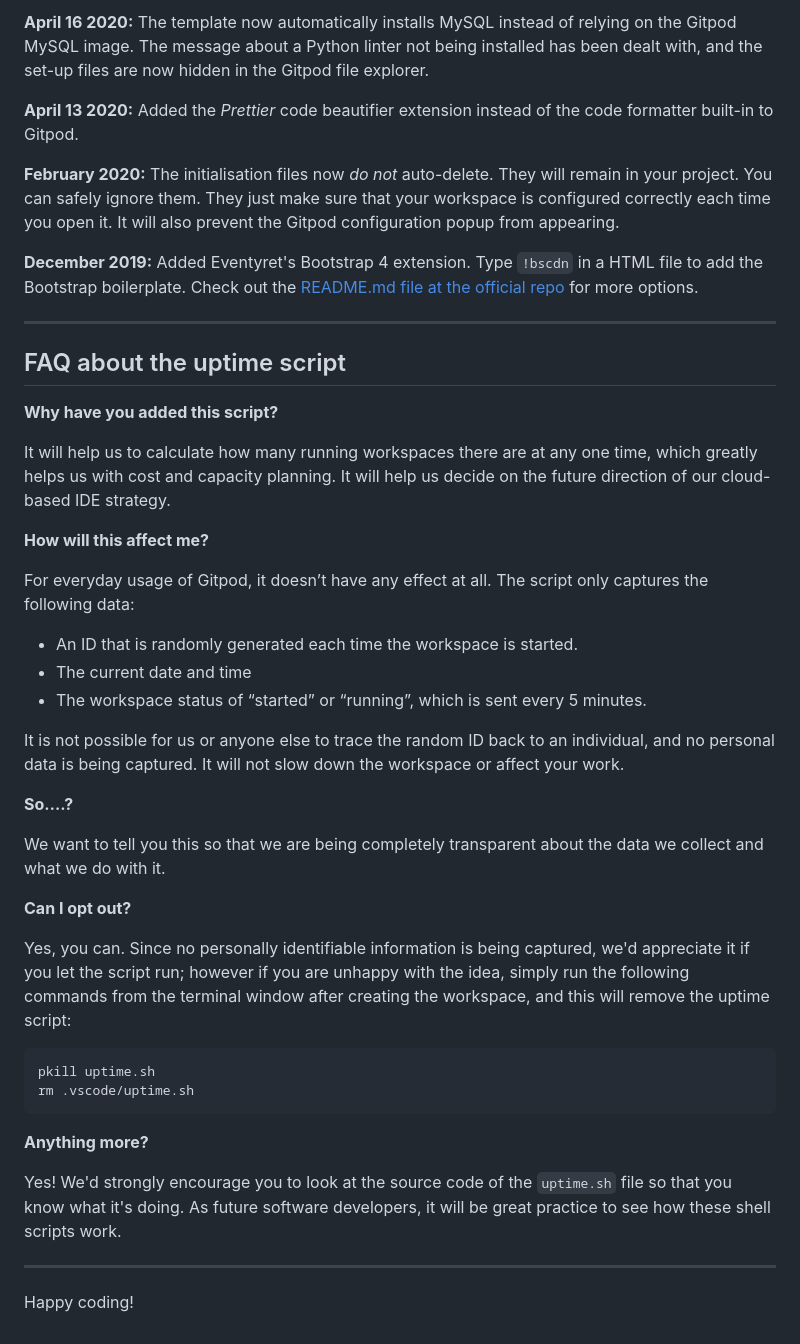
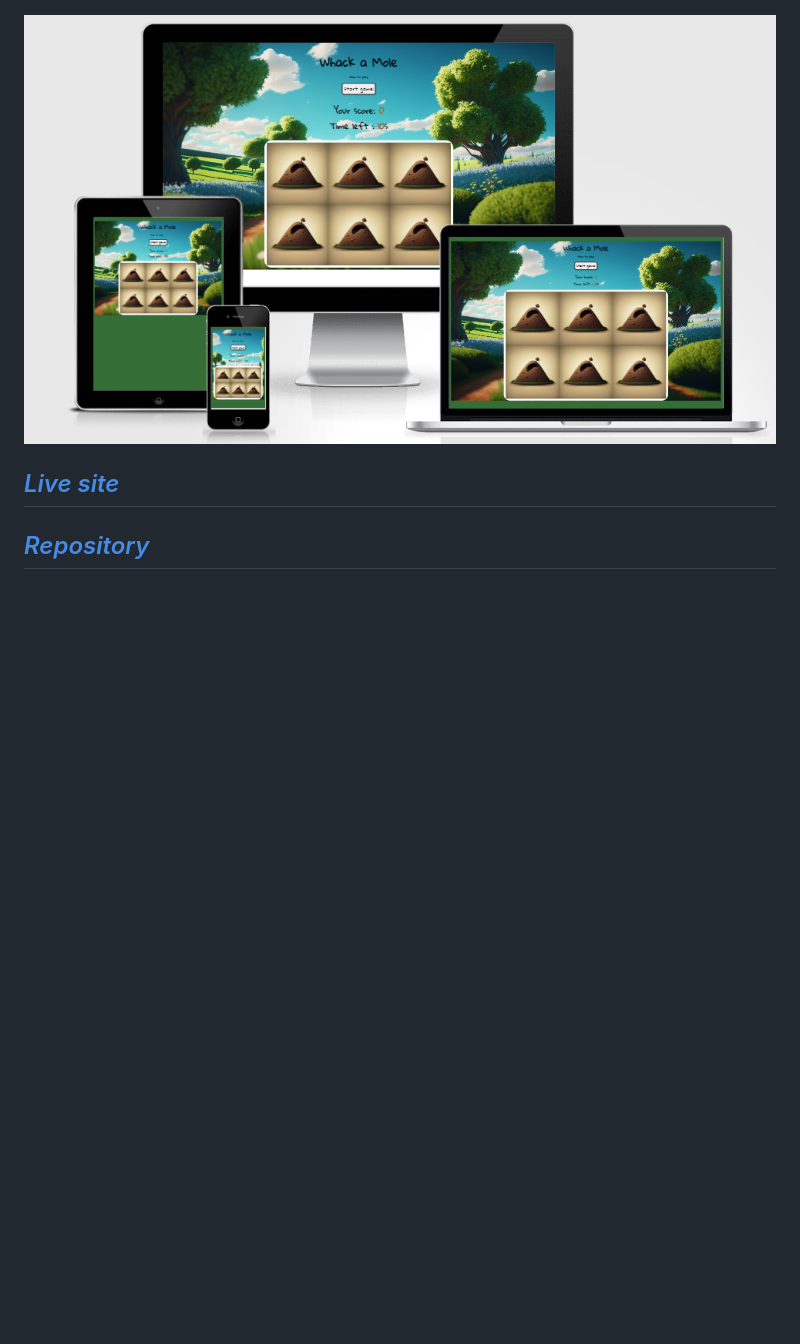
Before and after one commit to Karoskodev/Whack-a-Mole, a Markdown page: README.md, the part around the change printed below. GitHub-like rendering; pictures changed too: assets/images/responsiv.png (added); blank space fills up the shorter version.

Commit message:
Add to README.md :description of game, responsive screenshot, links to site and repository,contents

````diff
--- a/README.md
+++ b/README.md
@@ -63,46 +5,3 @@ We continually tweak and adjust this template to help give you the best experien
-**April 16 2020:** The template now automatically installs MySQL instead of relying on the Gitpod MySQL image. The message about a Python linter not being installed has been dealt with, and the set-up files are now hidden in the Gitpod file explorer.
-
-**April 13 2020:** Added the _Prettier_ code beautifier extension instead of the code formatter built-in to Gitpod.
-
-**February 2020:** The initialisation files now _do not_ auto-delete. They will remain in your project. You can safely ignore them. They just make sure that your workspace is configured correctly each time you open it. It will also prevent the Gitpod configuration popup from appearing.
-
-**December 2019:** Added Eventyret's Bootstrap 4 extension. Type `!bscdn` in a HTML file to add the Bootstrap boilerplate. Check out the <a href="https://github.com/Eventyret/vscode-bcdn" target="_blank">README.md file at the official repo</a> for more options.
-
-------
-
-## FAQ about the uptime script
-
-**Why have you added this script?**
-
-It will help us to calculate how many running workspaces there are at any one time, which greatly helps us with cost and capacity planning. It will help us decide on the future direction of our cloud-based IDE strategy.
-
-**How will this affect me?**
-
-For everyday usage of Gitpod, it doesn’t have any effect at all. The script only captures the following data:
-
-- An ID that is randomly generated each time the workspace is started.
-- The current date and time
-- The workspace status of “started” or “running”, which is sent every 5 minutes.
-
-It is not possible for us or anyone else to trace the random ID back to an individual, and no personal data is being captured. It will not slow down the workspace or affect your work.
-
-**So….?**
-
-We want to tell you this so that we are being completely transparent about the data we collect and what we do with it.
-
-**Can I opt out?**
-
-Yes, you can. Since no personally identifiable information is being captured, we'd appreciate it if you let the script run; however if you are unhappy with the idea, simply run the following commands from the terminal window after creating the workspace, and this will remove the uptime script:
-
-```
-pkill uptime.sh
-rm .vscode/uptime.sh
-```
-
-**Anything more?**
-
-Yes! We'd strongly encourage you to look at the source code of the `uptime.sh` file so that you know what it's doing. As future software developers, it will be great practice to see how these shell scripts work.
-
----
-
-Happy coding!
+![Responsive screenshot](assets/images/responsiv.png)
+## *[Live site](https://karoskodev.github.io/Whack-a-Mole/)*
+## *[Repository](https://github.com/Karoskodev/Whack-a-Mole)*
````
Also changed, not shown: other parts of README.md (+2 -60 lines).
